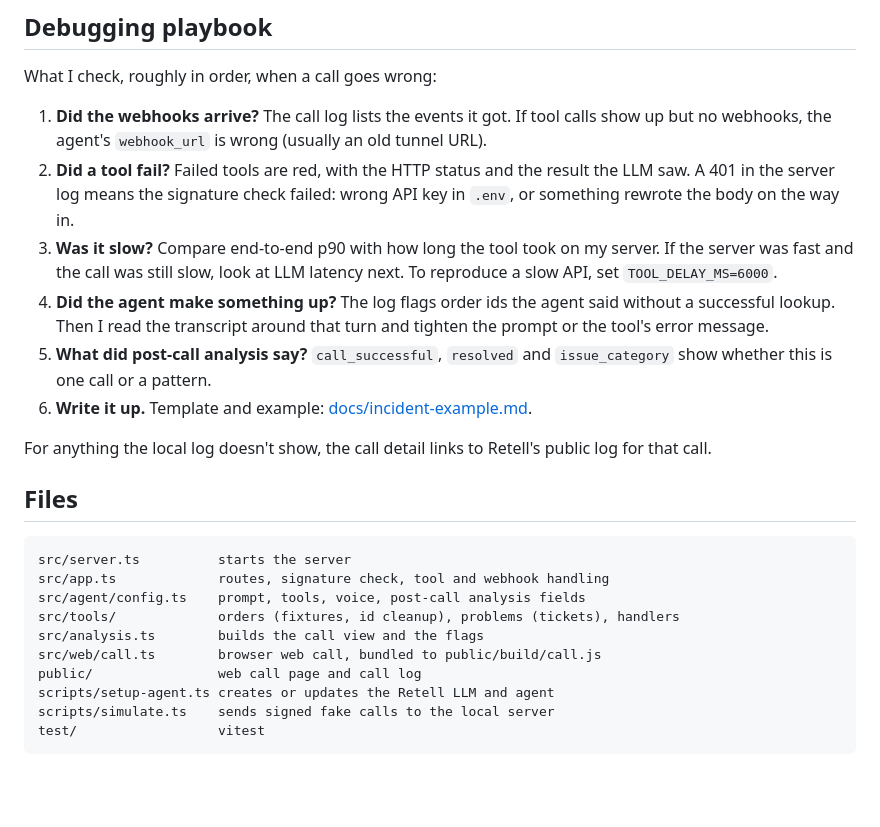
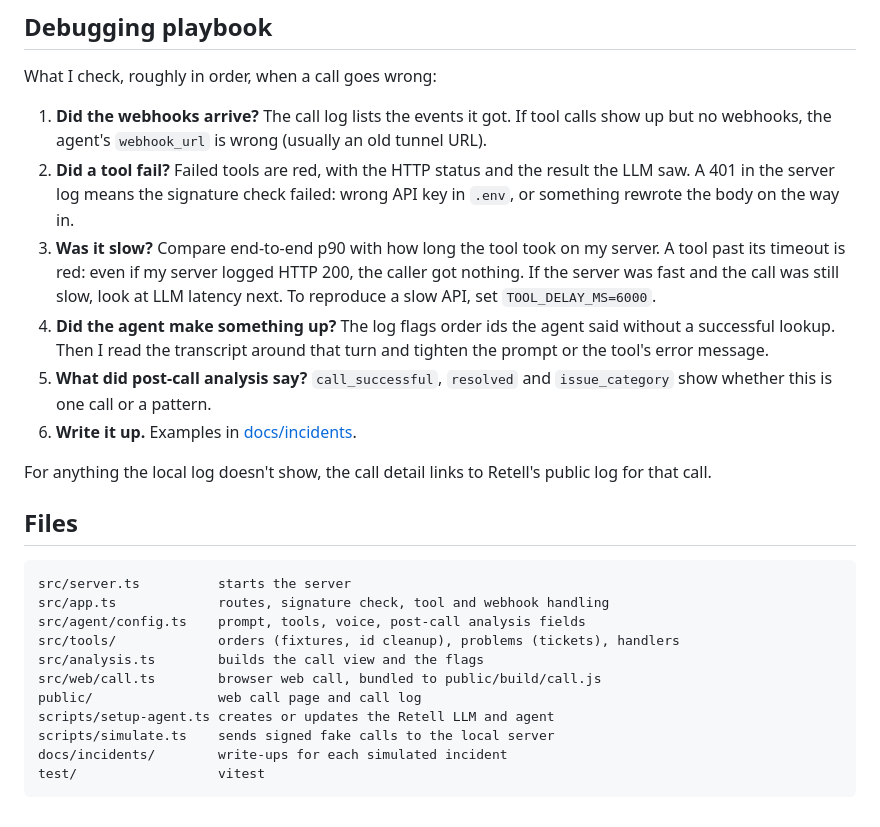
Before and after one commit to yc82628/sigpath-voice, a Markdown page: README.md, the part around one of its changes. Rendered like a GitHub page; blank space fills up the shorter version.

````diff
--- a/README.md
+++ b/README.md
@@ -102,10 +136,10 @@ What I check, roughly in order, when a call goes wrong:
 
 1. **Did the webhooks arrive?** The call log lists the events it got. If tool calls show up but no webhooks, the agent's `webhook_url` is wrong (usually an old tunnel URL).
 2. **Did a tool fail?** Failed tools are red, with the HTTP status and the result the LLM saw. A 401 in the server log means the signature check failed: wrong API key in `.env`, or something rewrote the body on the way in.
-3. **Was it slow?** Compare end-to-end p90 with how long the tool took on my server. If the server was fast and the call was still slow, look at LLM latency next. To reproduce a slow API, set `TOOL_DELAY_MS=6000`.
+3. **Was it slow?** Compare end-to-end p90 with how long the tool took on my server. A tool past its timeout is red: even if my server logged HTTP 200, the caller got nothing. If the server was fast and the call was still slow, look at LLM latency next. To reproduce a slow API, set `TOOL_DELAY_MS=6000`.
 4. **Did the agent make something up?** The log flags order ids the agent said without a successful lookup. Then I read the transcript around that turn and tighten the prompt or the tool's error message.
 5. **What did post-call analysis say?** `call_successful`, `resolved` and `issue_category` show whether this is one call or a pattern.
-6. **Write it up.** Template and example: [docs/incident-example.md](docs/incident-example.md).
+6. **Write it up.** Examples in [docs/incidents](docs/incidents).
 
 For anything the local log doesn't show, the call detail links to Retell's public log for that call.
 
@@ -121,5 +155,6 @@ src/web/call.ts        browser web call, bundled to public/build/call.js
 public/                web call page and call log
 scripts/setup-agent.ts creates or updates the Retell LLM and agent
 scripts/simulate.ts    sends signed fake calls to the local server
+docs/incidents/        write-ups for each simulated incident
 test/                  vitest
 ```
````
Also changed, not shown: other parts of README.md (+38 -4 lines), docs/incident-example.md (deleted, +0 -44 lines), docs/incidents/01-made-up-status.md (added, +44 -0 lines), docs/incidents/02-tool-timeout.md (added, +43 -0 lines), docs/incidents/03-missing-webhooks.md (added, +30 -0 lines), docs/incidents/04-promised-transfer.md (added, +34 -0 lines), docs/incidents/05-misheard-order-id.md (added, +34 -0 lines), docs/screenshots/call-log.png (added), docs/screenshots/incident-detail.png (added), docs/screenshots/web-call.png (added), 10 other files.
